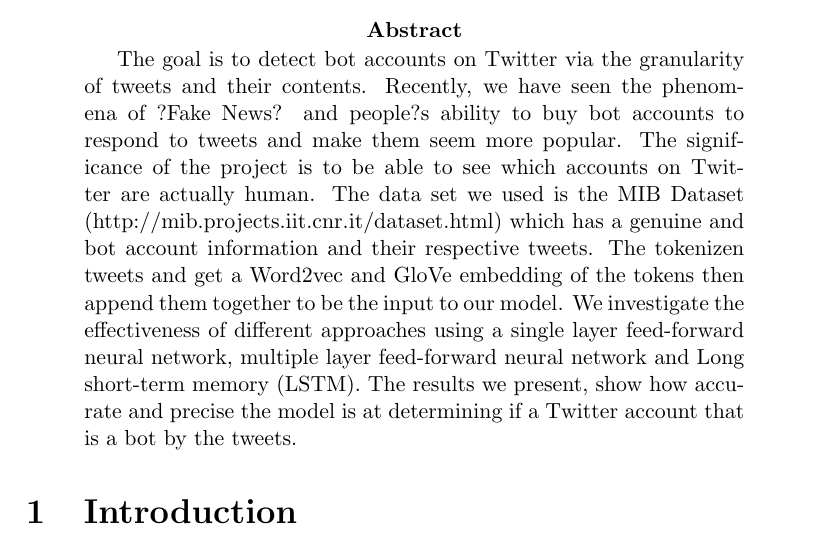
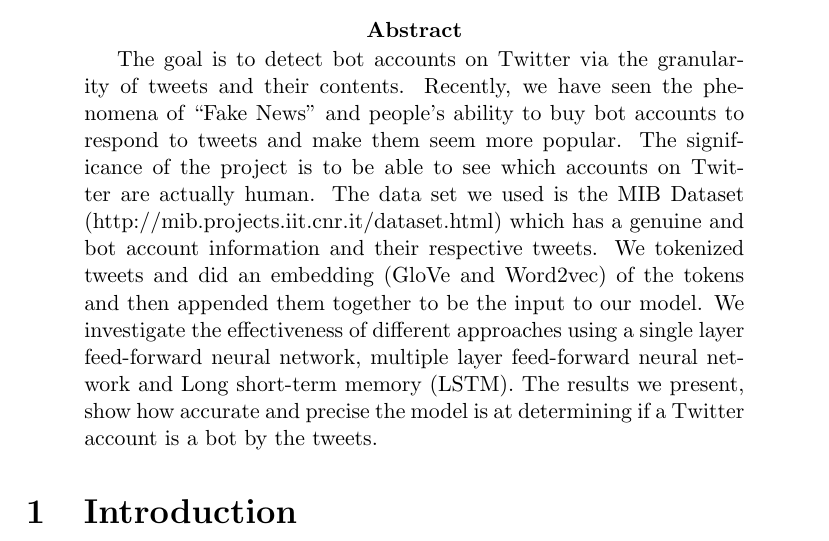
Before and after one commit to dtomassi/ECS289G, a LaTeX paper (paper/main.tex): part of page 1 of 11, cut so that both start at the same text. Compiled offline with pdfLaTeX.

Commit message:
Add files via upload

```diff
--- a/paper/main.tex
+++ b/paper/main.tex
@@ -21,7 +21,7 @@
 \maketitle
 
 \begin{abstract}
-The goal is to detect bot accounts on Twitter via the granularity of tweets and their contents. Recently, we have seen the phenomena of ?Fake News? and people?s ability to buy bot accounts to respond to tweets and make them seem more popular. The significance of the project is to be able to see which accounts on Twitter are actually human. The data set we used is the MIB Dataset (http://mib.projects.iit.cnr.it/dataset.html) which has a genuine and bot account information and their respective tweets. The tokenizen tweets and get a Word2vec and GloVe embedding of the tokens then append them together to be the input to our model. We investigate the effectiveness of different approaches using a single layer feed-forward neural network, multiple layer feed-forward neural network and Long short-term memory (LSTM). The results we present, show how accurate and precise the model is at determining if a Twitter account that is a bot by the tweets.
+The goal is to detect bot accounts on Twitter via the granularity of tweets and their contents. Recently, we have seen the phenomena of ``Fake News'' and people's ability to buy bot accounts to respond to tweets and make them seem more popular. The significance of the project is to be able to see which accounts on Twitter are actually human. The data set we used is the MIB Dataset (http://mib.projects.iit.cnr.it/dataset.html) which has a genuine and bot account information and their respective tweets. We tokenized tweets and did an embedding (GloVe and Word2vec) of the tokens and then appended them together to be the input to our model. We investigate the effectiveness of different approaches using a single layer feed-forward neural network, multiple layer feed-forward neural network and Long short-term memory (LSTM). The results we present, show how accurate and precise the model is at determining if a Twitter account is a bot by the tweets.
 \end{abstract}
 
 \input{introduction}
```
